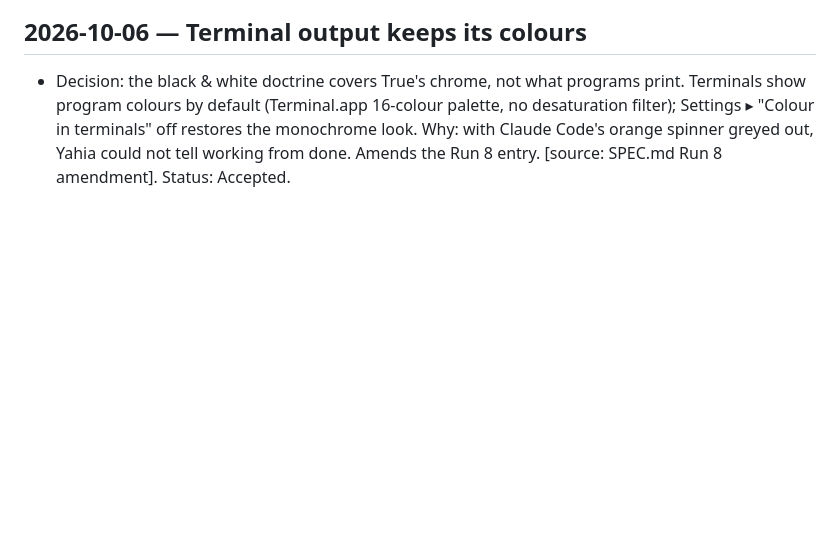
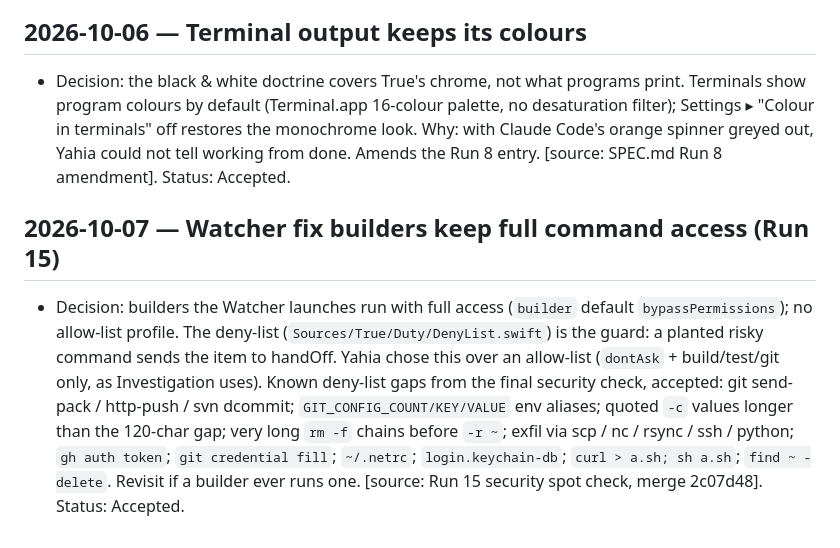
Before and after one commit to yahiaelmahdi7-bit/true, a Markdown page: docs/kb/decisions.md, the part around the change. Drawn GitHub-style; blank space fills up the shorter version.

Commit message:
KB: Run 15 decision — Watcher fix builders keep full command access; known deny-list gaps accepted
Co-Authored-By: Claude Opus 5.5 <noreply@anthropic.com>

```diff
--- a/docs/kb/decisions.md
+++ b/docs/kb/decisions.md
@@ -54,3 +54,6 @@ Owner: cto · Last verified: 2026-09-30
 
 ## 2026-10-06 — Terminal output keeps its colours
 - Decision: the black & white doctrine covers True's chrome, not what programs print. Terminals show program colours by default (Terminal.app 16-colour palette, no desaturation filter); Settings ▸ "Colour in terminals" off restores the monochrome look. Why: with Claude Code's orange spinner greyed out, Yahia could not tell working from done. Amends the Run 8 entry. [source: SPEC.md Run 8 amendment]. Status: Accepted.
+
+## 2026-10-07 — Watcher fix builders keep full command access (Run 15)
+- Decision: builders the Watcher launches run with full access (`builder` default `bypassPermissions`); no allow-list profile. The deny-list (`Sources/True/Duty/DenyList.swift`) is the guard: a planted risky command sends the item to handOff. Yahia chose this over an allow-list (`dontAsk` + build/test/git only, as Investigation uses). Known deny-list gaps from the final security check, accepted: git send-pack / http-push / svn dcommit; `GIT_CONFIG_COUNT/KEY/VALUE` env aliases; quoted `-c` values longer than the 120-char gap; very long `rm -f` chains before `-r ~`; exfil via scp / nc / rsync / ssh / python; `gh auth token`; `git credential fill`; `~/.netrc`; `login.keychain-db`; `curl > a.sh; sh a.sh`; `find ~ -delete`. Revisit if a builder ever runs one. [source: Run 15 security spot check, merge 2c07d48]. Status: Accepted.
```
